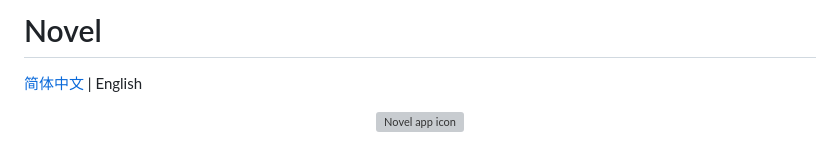
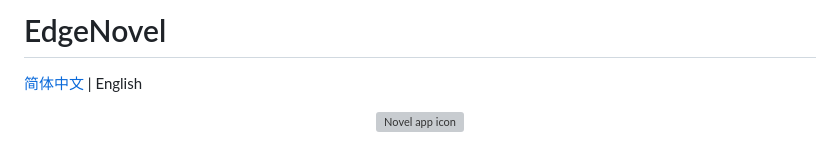
Before and after one commit to envymoon/EdgeNovel, a Markdown page: README.md, the part around the change. GitHub-like rendering; grey boxes are pictures that could not be loaded.

```diff
--- a/README.md
+++ b/README.md
@@ -1,4 +1,4 @@
-# Novel
+# EdgeNovel
 
 [简体中文](README_ZH.md) | English
 
```
